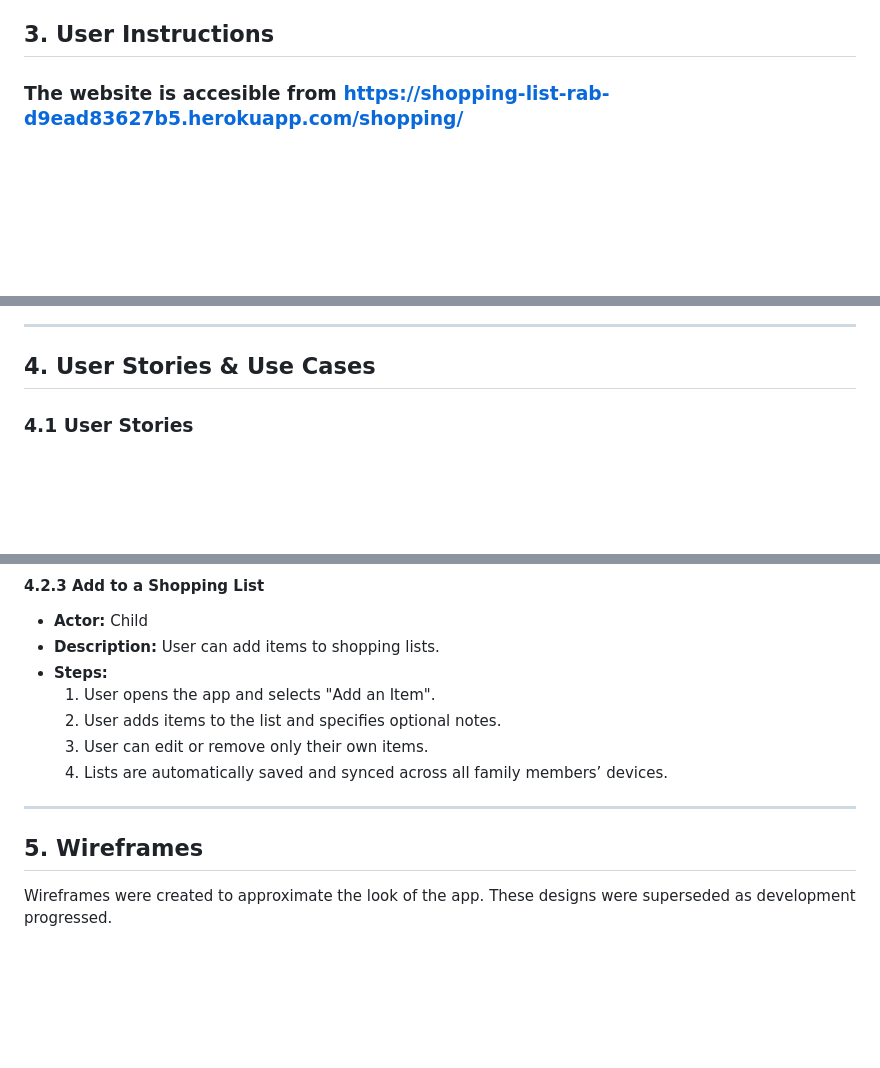
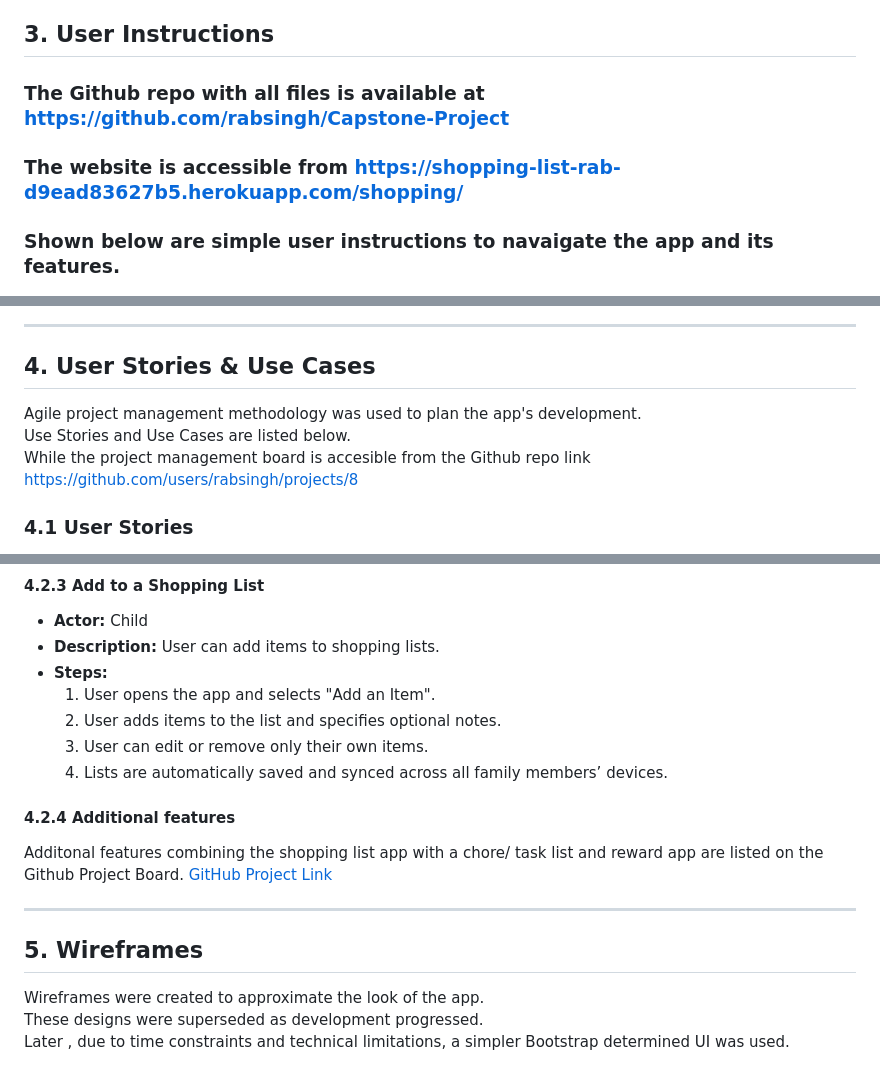
Before and after one commit to rabsingh/Capstone-Project, a Markdown page: README.md, 3 parts joined by grey strips. Rendered like a GitHub page; blank space fills up the shorter version.

Commit message:
additional notes to readme

```diff
--- a/README.md
+++ b/README.md
@@ -29,7 +29,11 @@ Any group of people who share tasks and responsibilities, such as:
 
 
 ## 3. User Instructions
-### The website is accesible from https://shopping-list-rab-d9ead83627b5.herokuapp.com/shopping/
+### The Github repo with all files is available at https://github.com/rabsingh/Capstone-Project
+
+### The website is accessible from https://shopping-list-rab-d9ead83627b5.herokuapp.com/shopping/
+
+### Shown below are simple user instructions to navaigate the app and its features.
 
 ![Home Page](shopping_list_app/media/readme_images/Shopping_List_Home_Page.png)
 
@@ -57,6 +61,9 @@ Any group of people who share tasks and responsibilities, such as:
 ---
 
 ## 4. User Stories & Use Cases
+  Agile project management methodology was used to plan the app's development.
+  Use Stories and Use Cases are listed below.
+  While the project management board is accesible from the Github repo link https://github.com/users/rabsingh/projects/8
 
 ### 4.1 User Stories
 - **As a parent**, I want to add members to my shopping list app so that they can use my app.
@@ -93,12 +100,17 @@ Any group of people who share tasks and responsibilities, such as:
   3. User can edit or remove only their own items.
   4. Lists are automatically saved and synced across all family members’ devices.
 
+#### 4.2.4 Additional features
+  Additonal features combining the shopping list app with a chore/ task list and reward app are listed
+  on the Github Project Board.
+  [GitHub Project Link](https://github.com/users/rabsingh/projects/8)
 
 ---
 
 ## 5. Wireframes
 Wireframes were created to approximate the look of the app.
 These designs were superseded as development progressed.
+Later , due to time constraints and technical limitations, a simpler Bootstrap determined UI was used.
 
 ![Wireframe1](shopping_list_app/media/readme_images/Wireframe1.png)
 
```
Also changed, not shown: other parts of README.md (+1 -1 lines).
